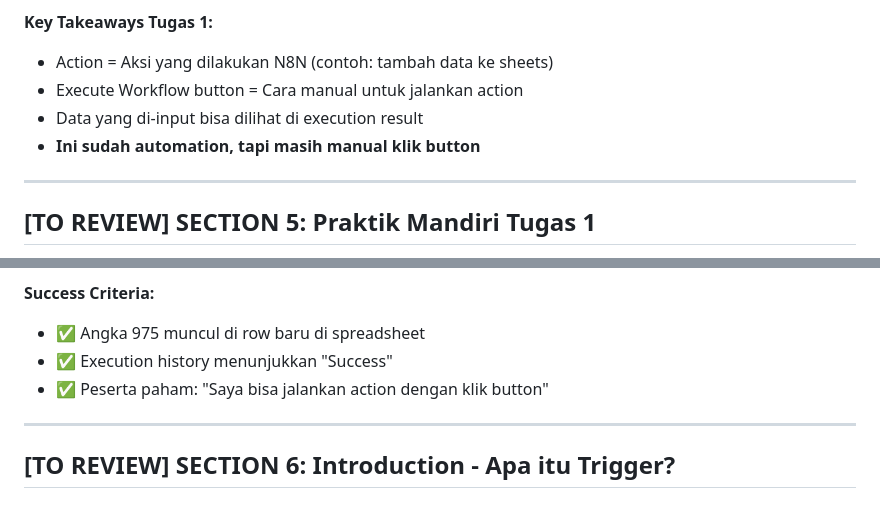
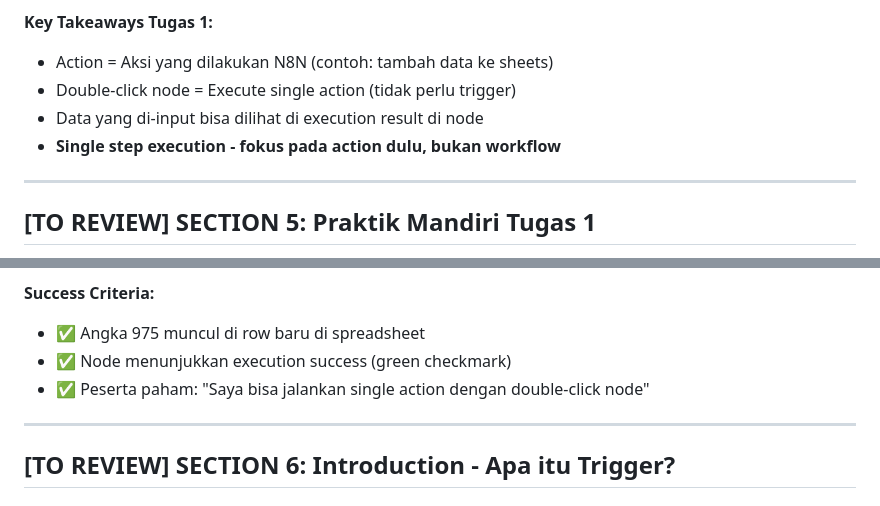
Before and after one commit to imam/n8n-workshop, a Markdown page: day-1/slides-draft-2.md, 2 parts joined by grey strips. Rendered like a GitHub page.

```diff
--- a/day-1/slides-draft-2.md
+++ b/day-1/slides-draft-2.md
@@ -107,9 +107,9 @@
 
 **Key Takeaways Tugas 1:**
 - Action = Aksi yang dilakukan N8N (contoh: tambah data ke sheets)
-- Execute Workflow button = Cara manual untuk jalankan action
-- Data yang di-input bisa dilihat di execution result
-- **Ini sudah automation, tapi masih manual klik button**
+- Double-click node = Execute single action (tidak perlu trigger)
+- Data yang di-input bisa dilihat di execution result di node
+- **Single step execution - fokus pada action dulu, bukan workflow**
 
 ---
 
@@ -127,8 +127,8 @@
 
 **Success Criteria:**
 - ✅ Angka 975 muncul di row baru di spreadsheet
-- ✅ Execution history menunjukkan "Success"
-- ✅ Peserta paham: "Saya bisa jalankan action dengan klik button"
+- ✅ Node menunjukkan execution success (green checkmark)
+- ✅ Peserta paham: "Saya bisa jalankan single action dengan double-click node"
 
 ---
 
```
Also changed, not shown: other parts of day-1/slides-draft-2.md (+16 -16 lines), day-1/tugas.md (added, +381 -0 lines).
